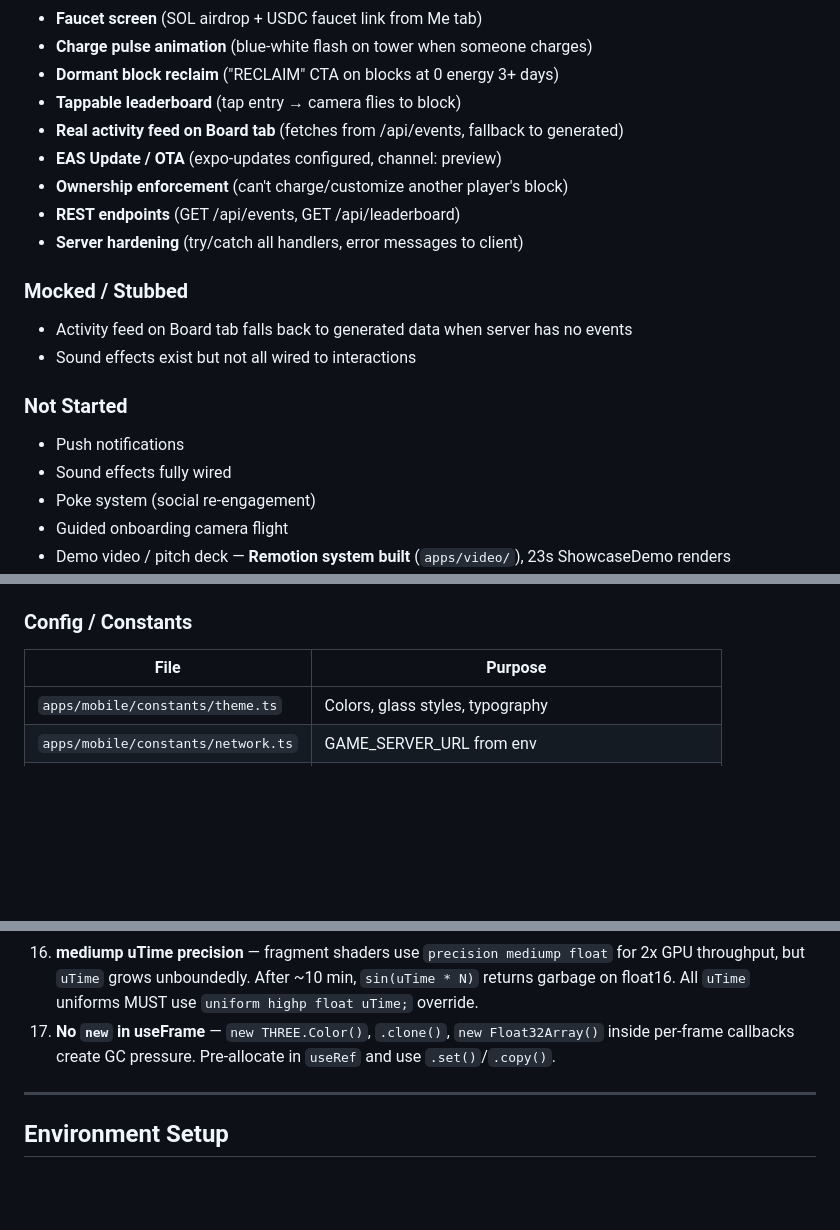
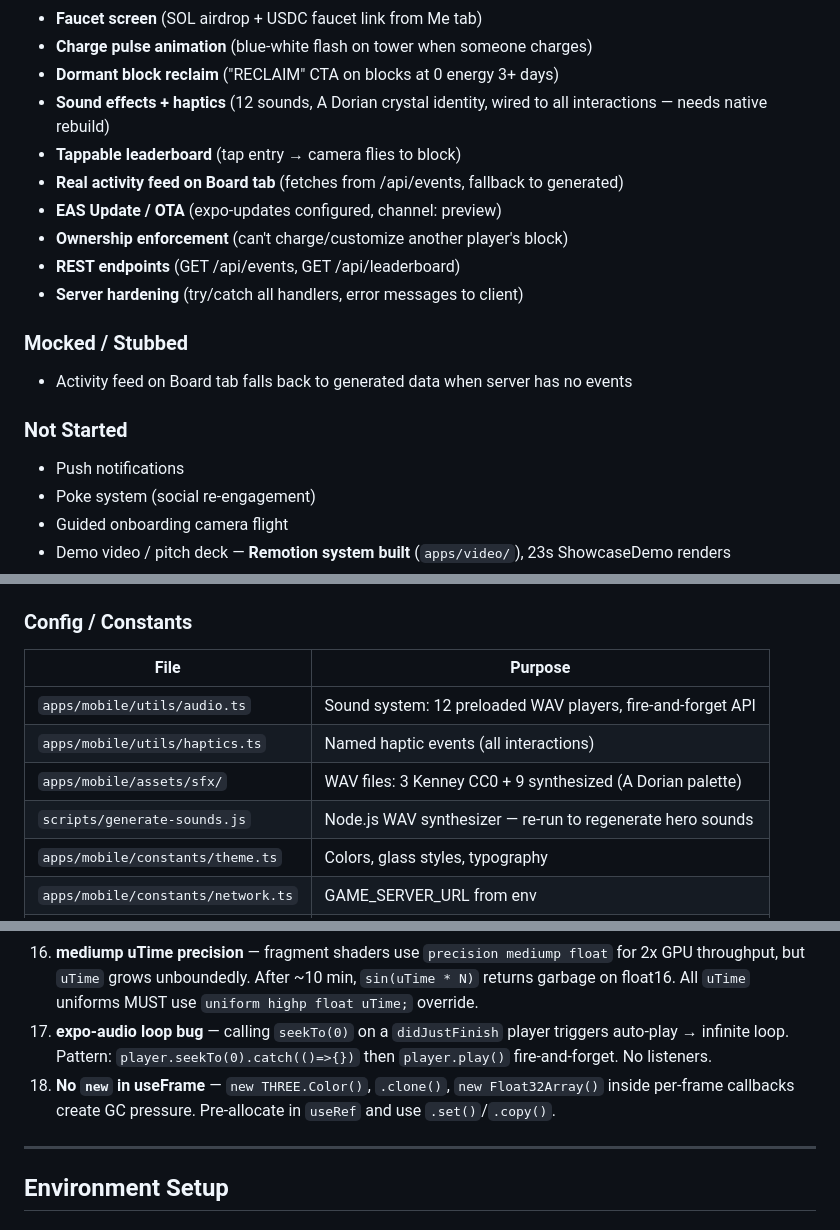
Before and after one commit to epicexcelsior/monolith, a Markdown page: CONTEXT.md, 3 parts joined by grey strips. GitHub-like rendering; blank space fills up the shorter version.

Commit message:
docs: update CONTEXT.md — sound effects complete, audio gotcha, file map
Co-Authored-By: Claude Sonnet 4.6 <noreply@anthropic.com>

```diff
--- a/CONTEXT.md
+++ b/CONTEXT.md
@@ -40,6 +40,7 @@ The Monolith is **r/Place meets DeFi in 3D**. Stake USDC, claim a glowing block
 - **Faucet screen** (SOL airdrop + USDC faucet link from Me tab)
 - **Charge pulse animation** (blue-white flash on tower when someone charges)
 - **Dormant block reclaim** ("RECLAIM" CTA on blocks at 0 energy 3+ days)
+- **Sound effects + haptics** (12 sounds, A Dorian crystal identity, wired to all interactions — needs native rebuild)
 - **Tappable leaderboard** (tap entry → camera flies to block)
 - **Real activity feed on Board tab** (fetches from /api/events, fallback to generated)
 - **EAS Update / OTA** (expo-updates configured, channel: preview)
@@ -49,11 +50,9 @@ The Monolith is **r/Place meets DeFi in 3D**. Stake USDC, claim a glowing block
 
 ### Mocked / Stubbed
 - Activity feed on Board tab falls back to generated data when server has no events
-- Sound effects exist but not all wired to interactions
 
 ### Not Started
 - Push notifications
-- Sound effects fully wired
 - Poke system (social re-engagement)
 - Guided onboarding camera flight
 - Demo video / pitch deck — **Remotion system built** (`apps/video/`), 23s ShowcaseDemo renders
@@ -112,6 +111,10 @@ The Monolith is **r/Place meets DeFi in 3D**. Stake USDC, claim a glowing block
 ### Config / Constants
 | File | Purpose |
 |------|---------|
+| `apps/mobile/utils/audio.ts` | Sound system: 12 preloaded WAV players, fire-and-forget API |
+| `apps/mobile/utils/haptics.ts` | Named haptic events (all interactions) |
+| `apps/mobile/assets/sfx/` | WAV files: 3 Kenney CC0 + 9 synthesized (A Dorian palette) |
+| `scripts/generate-sounds.js` | Node.js WAV synthesizer — re-run to regenerate hero sounds |
 | `apps/mobile/constants/theme.ts` | Colors, glass styles, typography |
 | `apps/mobile/constants/network.ts` | GAME_SERVER_URL from env |
 | `apps/mobile/app.json` | EAS project config, expo-updates URL |
@@ -183,7 +186,8 @@ USDC deposit → useAnchorProgram.ts → MWA transact() → Anchor program (on-c
 14. **Android physical device can't reach `localhost`** — use `adb reverse tcp:2567 tcp:2567` over USB, or LAN IP, or prod URL.
 15. **Supabase lazy init** — client initializes on first TowerRoom.onCreate(), not at server startup. Now also eagerly inits + verifies at server start.
 16. **mediump uTime precision** — fragment shaders use `precision mediump float` for 2x GPU throughput, but `uTime` grows unboundedly. After ~10 min, `sin(uTime * N)` returns garbage on float16. All `uTime` uniforms MUST use `uniform highp float uTime;` override.
-17. **No `new` in useFrame** — `new THREE.Color()`, `.clone()`, `new Float32Array()` inside per-frame callbacks create GC pressure. Pre-allocate in `useRef` and use `.set()`/`.copy()`.
+17. **expo-audio loop bug** — calling `seekTo(0)` on a `didJustFinish` player triggers auto-play → infinite loop. Pattern: `player.seekTo(0).catch(()=>{})` then `player.play()` fire-and-forget. No listeners.
+18. **No `new` in useFrame** — `new THREE.Color()`, `.clone()`, `new Float32Array()` inside per-frame callbacks create GC pressure. Pre-allocate in `useRef` and use `.set()`/`.copy()`.
 
 ---
 
```
Also changed, not shown: other parts of CONTEXT.md (+1 -0 lines).
